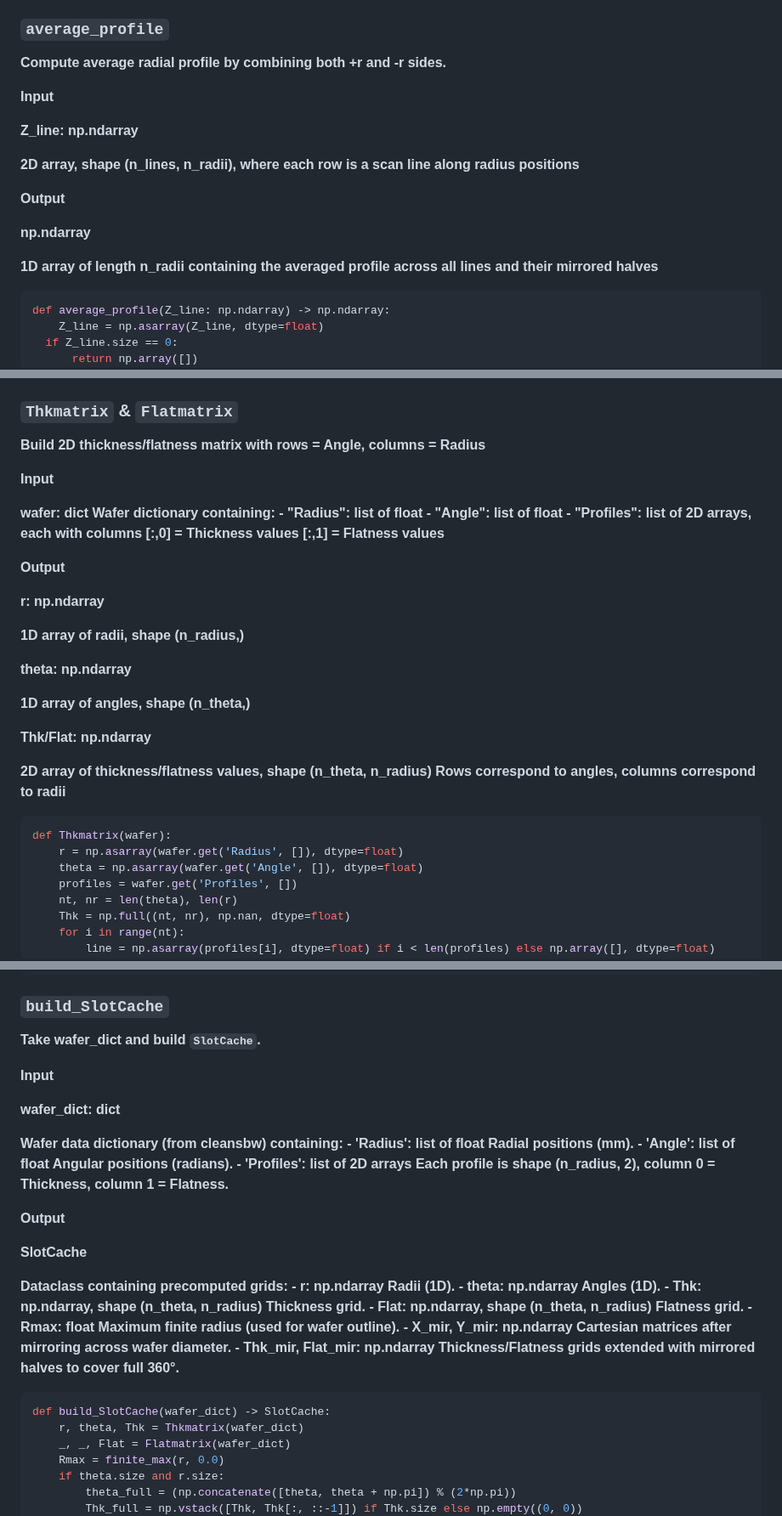
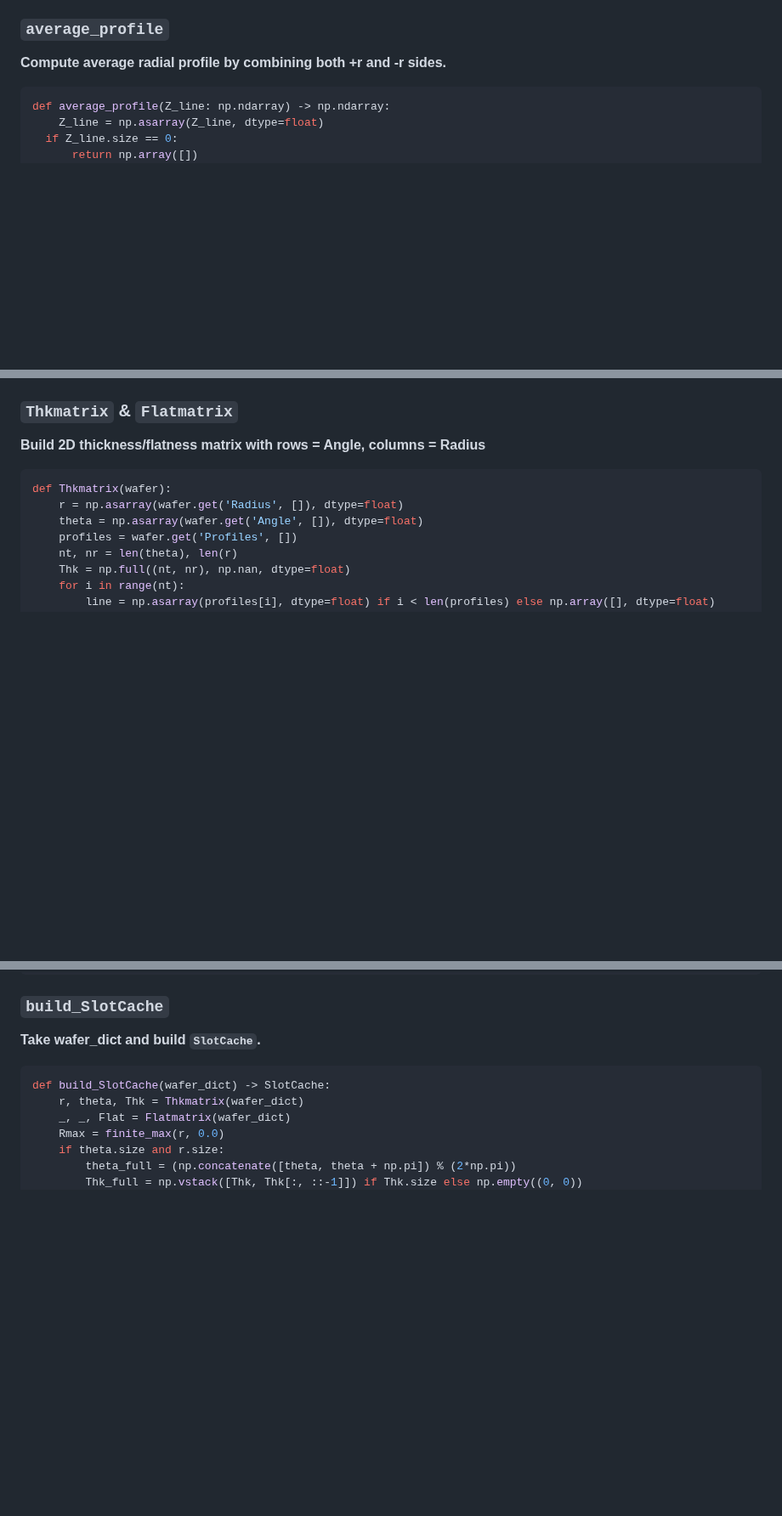
Before and after one commit to kaiougw/SBW-removal-profile, a Markdown page: README.md, 3 parts joined by grey strips. Shown at 85% size. Rendered like a GitHub page; blank space fills up the shorter version.

````diff
--- a/README.md
+++ b/README.md
@@ -99,18 +99,6 @@ Then, the lines of code above checks if `st.session_state[plot_key]` is `True`.
 
 **Compute average radial profile by combining both +r and -r sides.**
 
-**Input**
-
-**Z_line: np.ndarray**
-
-**2D array, shape (n_lines, n_radii), where each row is a scan line along radius positions**
-
-**Output**
-
-**np.ndarray**
-
-**1D array of length n_radii containing the averaged profile across all lines and their mirrored halves**
-
 ```python
 def average_profile(Z_line: np.ndarray) -> np.ndarray:
 	Z_line = np.asarray(Z_line, dtype=float)
@@ -126,31 +114,6 @@ def average_profile(Z_line: np.ndarray) -> np.ndarray:
 ### `Thkmatrix` & `Flatmatrix`
 
  **Build 2D thickness/flatness matrix with rows = Angle, columns = Radius**
-
-**Input**
-
-**wafer: dict
-        Wafer dictionary containing:
-        - "Radius": list of float
-        - "Angle": list of float
-        - "Profiles": list of 2D arrays, each with columns
-            [:,0] = Thickness values
-            [:,1] = Flatness values**
-
-**Output**
-
-**r: np.ndarray**
-
-**1D array of radii, shape (n_radius,)**
-
-**theta: np.ndarray**
-
-**1D array of angles, shape (n_theta,)**
-
-**Thk/Flat: np.ndarray**
-
-**2D array of thickness/flatness values, shape (n_theta, n_radius)
- Rows correspond to angles, columns correspond to radii**
 
 ```python
 def Thkmatrix(wafer):
@@ -171,38 +134,6 @@ def Thkmatrix(wafer):
 ### `build_SlotCache`
 
 **Take wafer_dict and build `SlotCache`.**
-
-**Input**
-
-**wafer_dict: dict**
-
-**Wafer data dictionary (from cleansbw) containing:
-        - 'Radius': list of float
-            Radial positions (mm).
-        - 'Angle': list of float
-            Angular positions (radians).
-        - 'Profiles': list of 2D arrays
-            Each profile is shape (n_radius, 2), column 0 = Thickness, column 1 = Flatness.**
-
-**Output**
-
-**SlotCache**
-
-**Dataclass containing precomputed grids:
-        - r: np.ndarray
-            Radii (1D).
-        - theta: np.ndarray
-            Angles (1D).
-        - Thk: np.ndarray, shape (n_theta, n_radius)
-            Thickness grid.
-        - Flat: np.ndarray, shape (n_theta, n_radius)
-            Flatness grid.
-        - Rmax: float
-            Maximum finite radius (used for wafer outline).
-        - X_mir, Y_mir: np.ndarray
-            Cartesian matrices after mirroring across wafer diameter.
-        - Thk_mir, Flat_mir: np.ndarray
-            Thickness/Flatness grids extended with mirrored halves to cover full 360°.**
 
 ```python
 def build_SlotCache(wafer_dict) -> SlotCache:
````
Also changed, not shown: other parts of README.md (+3 -3 lines).
